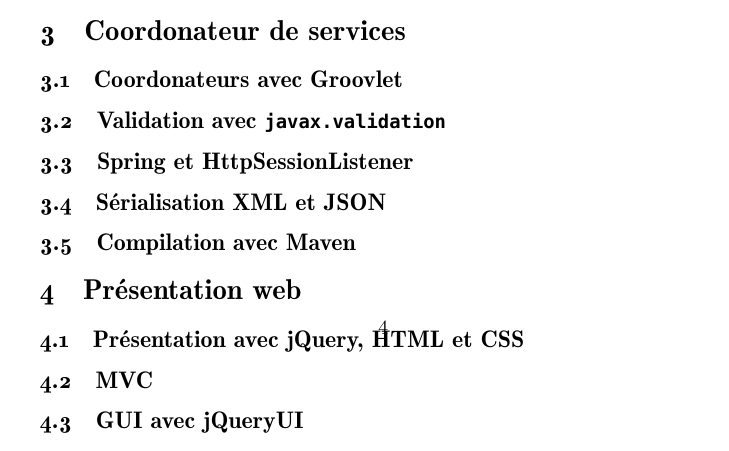
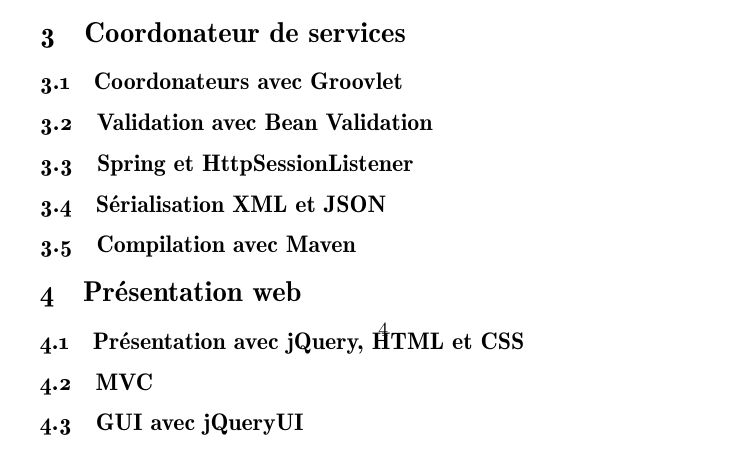
Before and after one commit to fxg42/architecture, a LaTeX paper (developpement.tex): part of page 4 of 4, cut so that both start at the same text. Compiled offline with XeLaTeX; a missing font is replaced by an installed copy or a similar font.

Commit message:
renamed javax.validation

```diff
--- a/developpement.tex
+++ b/developpement.tex
@@ -196,9 +196,9 @@
 \label{sub:coordonateurs_avec_groovlet}
 % subsection coordonateurs_avec_groovlet (end)
 
-\subsection{Validation avec \texttt{javax.validation}} % (fold)
-\label{sub:validation_avec_javax.validation}
-% subsection validation_avec_javax.validation (end)
+\subsection{Validation avec Bean Validation} % (fold)
+\label{sub:validation_avec_bean_validation}
+% subsection validation_avec_bean_validation (end)
 
 \subsection{Spring et HttpSessionListener} % (fold)
 \label{sub:spring_et_httpsessionlistener}
```
